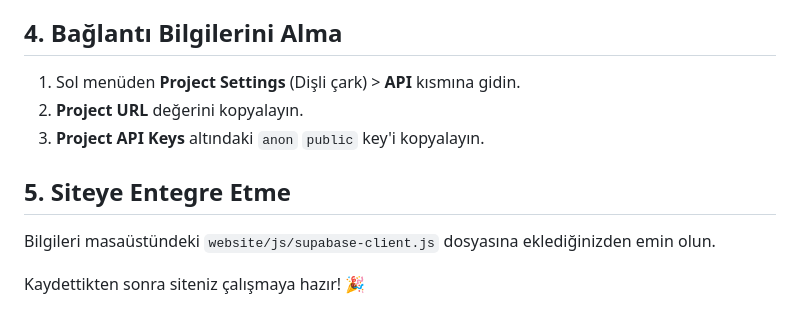
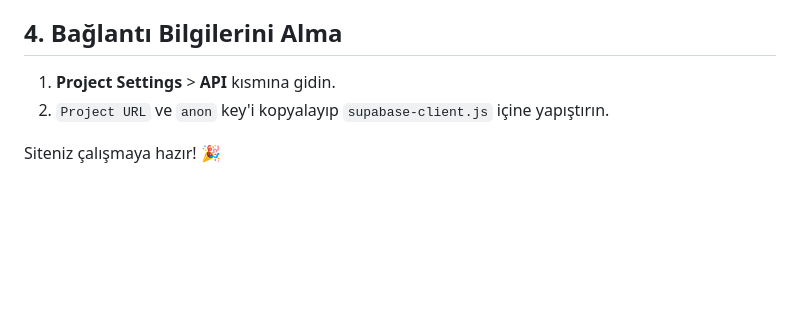
Before and after one commit to mslmkck/sevgilime-surpriz, a Markdown page: SUPABASE_KURULUMU.md, the part around one of its changes. Rendered like a GitHub page; blank space fills up the shorter version.

```diff
--- a/SUPABASE_KURULUMU.md
+++ b/SUPABASE_KURULUMU.md
@@ -171,12 +183,7 @@ Anı defterine fotoğraf yükleyebilmek için bir "Bucket" açmalıyız.
 
 ## 4. Bağlantı Bilgilerini Alma
 
-1.  Sol menüden **Project Settings** (Dişli çark) > **API** kısmına gidin.
-2.  **Project URL** değerini kopyalayın.
-3.  **Project API Keys** altındaki `anon` `public` key'i kopyalayın.
+1.  **Project Settings** > **API** kısmına gidin.
+2.  `Project URL` ve `anon` key'i kopyalayıp `supabase-client.js` içine yapıştırın.
 
-## 5. Siteye Entegre Etme
-
-Bilgileri masaüstündeki `website/js/supabase-client.js` dosyasına eklediğinizden emin olun.
-
-Kaydettikten sonra siteniz çalışmaya hazır! 🎉
+Siteniz çalışmaya hazır! 🎉
```
Also changed, not shown: other parts of SUPABASE_KURULUMU.md (+52 -40 lines).
